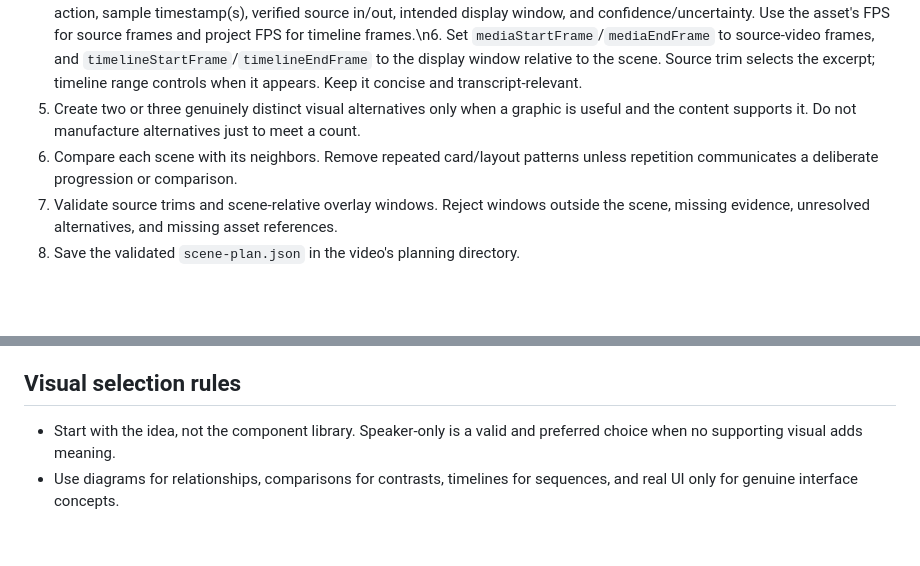
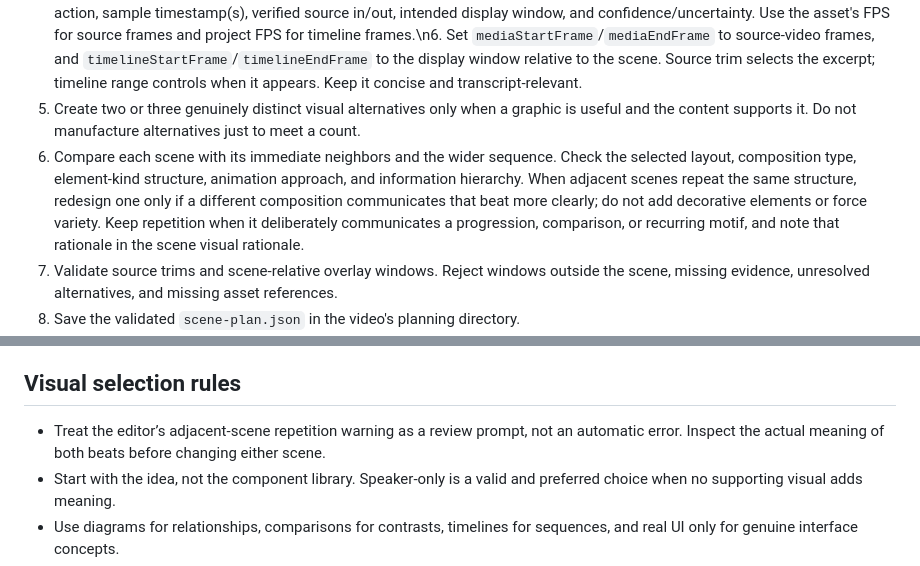
Before and after one commit to mahmudulhasanzb/short-form-video-editor, a Markdown page: workflows/create-editing-plan.md, 2 parts joined by grey strips. Rendered like a GitHub page; blank space fills up the shorter version.

Commit message:
Strengthen scene-to-scene visual variation guidance

```diff
--- a/workflows/create-editing-plan.md
+++ b/workflows/create-editing-plan.md
@@ -9,7 +9,7 @@ Create an editable, validated scene plan and open it in the interactive editor.
 3. Build scene and beat data with transcript evidence, exact project frame ranges, justified layouts, visual direction, caption timing, camera motion, and sound cues.
 4. Place relevant supplied footage only after reviewing its timestamped contact sheet and scrubbing the original clip. Match visible action to the transcript's meaning, not merely matching keywords. If no clip genuinely supports a beat, do not force one.\n5. For every accepted footage match, keep an evidence note during planning: transcript quote/time, asset ID, observed action, sample timestamp(s), verified source in/out, intended display window, and confidence/uncertainty. Use the asset's FPS for source frames and project FPS for timeline frames.\n6. Set `mediaStartFrame`/`mediaEndFrame` to source-video frames, and `timelineStartFrame`/`timelineEndFrame` to the display window relative to the scene. Source trim selects the excerpt; timeline range controls when it appears. Keep it concise and transcript-relevant.
 7. Create two or three genuinely distinct visual alternatives only when a graphic is useful and the content supports it. Do not manufacture alternatives just to meet a count.
-8. Compare each scene with its neighbors. Remove repeated card/layout patterns unless repetition communicates a deliberate progression or comparison.
+8. Compare each scene with its immediate neighbors and the wider sequence. Check the selected layout, composition type, element-kind structure, animation approach, and information hierarchy. When adjacent scenes repeat the same structure, redesign one only if a different composition communicates that beat more clearly; do not add decorative elements or force variety. Keep repetition when it deliberately communicates a progression, comparison, or recurring motif, and note that rationale in the scene visual rationale.
 9. Validate source trims and scene-relative overlay windows. Reject windows outside the scene, missing evidence, unresolved alternatives, and missing asset references.
 10. Save the validated `scene-plan.json` in the video's planning directory.
 11. Open the interactive editor using that exact plan.
@@ -19,6 +19,7 @@ Create an editable, validated scene plan and open it in the interactive editor.
 15. Stop. Final rendering belongs to the approved render workflow.
 
 ## Visual selection rules
+- Treat the editor’s adjacent-scene repetition warning as a review prompt, not an automatic error. Inspect the actual meaning of both beats before changing either scene.
 - Start with the idea, not the component library. Speaker-only is a valid and preferred choice when no supporting visual adds meaning.
 - Use diagrams for relationships, comparisons for contrasts, timelines for sequences, and real UI only for genuine interface concepts.
 - Do not turn every sentence, keyword, or number into a card. Avoid generic dashboard panels, floating pills, fake browser windows, and decorative widgets without clear explanatory purpose.
```
